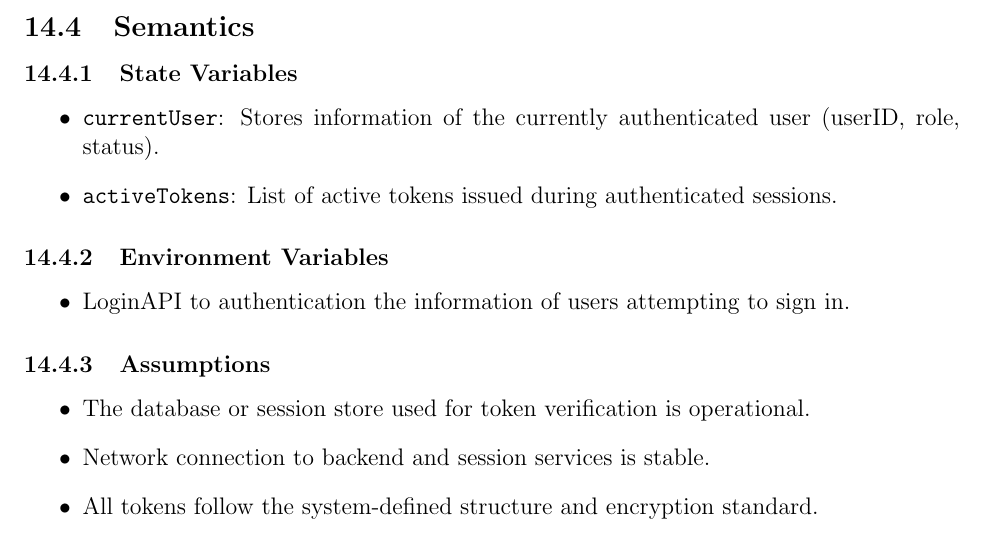
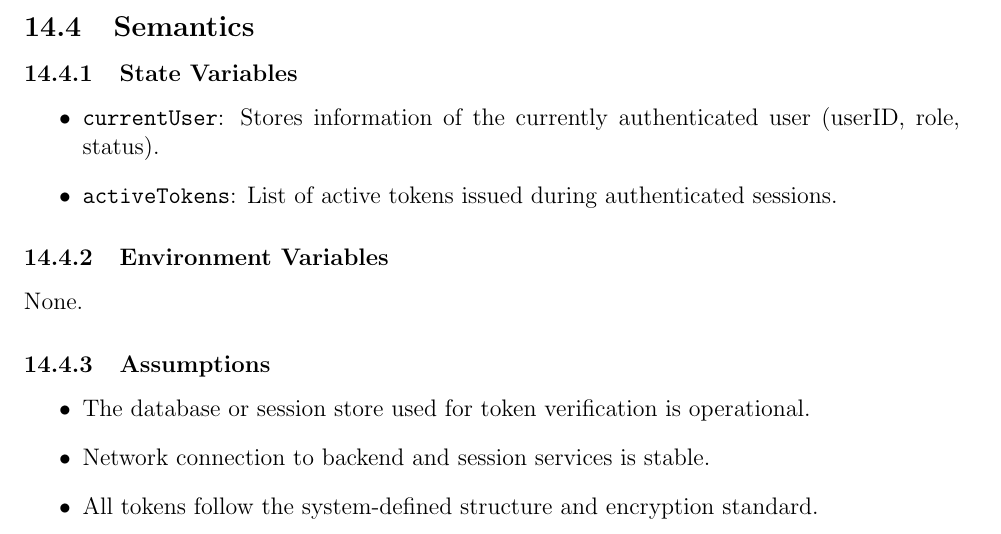
Before and after one commit to 4G06-CAPSTONE-2025/Reading4All, a LaTeX document (docs/Design/SoftDetailedDes/MIS.tex): part of page 27 of 50, cut so that both start at the same text. Compiled offline with pdfLaTeX.

Commit message:
updated useshierachy diagram and took ref to api out as its too detailed

```diff
--- a/docs/Design/SoftDetailedDes/MIS.tex
+++ b/docs/Design/SoftDetailedDes/MIS.tex
@@ -882,10 +882,7 @@ failed login attempts allowed before temporary account lockout. \\
 \end{itemize}
 
 \subsubsection{Environment Variables}
-\begin{itemize}
-  \item  LoginAPI to authentication the information of users
-    attempting to sign in.
-\end{itemize}
+None.
 
 \subsubsection{Assumptions}
 \begin{itemize}
```
Also changed, not shown: docs/Design/SoftArchitecture/MG.tex (+1 -1 lines), docs/Design/SoftArchitecture/HierachyDiagramFinal.jpg (added), docs/Design/SoftArchitecture/UsesHierarchy.jpg (deleted).
